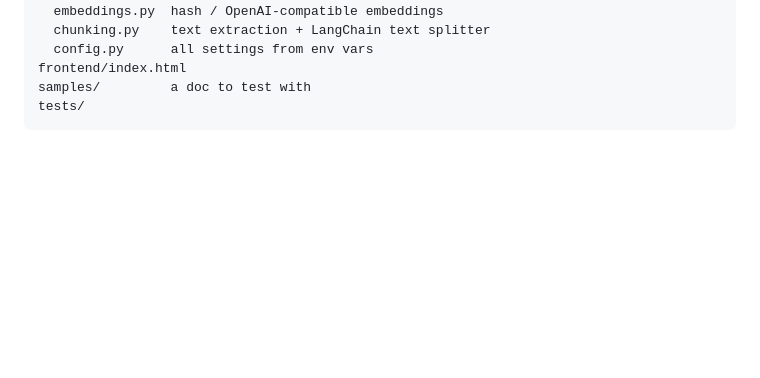
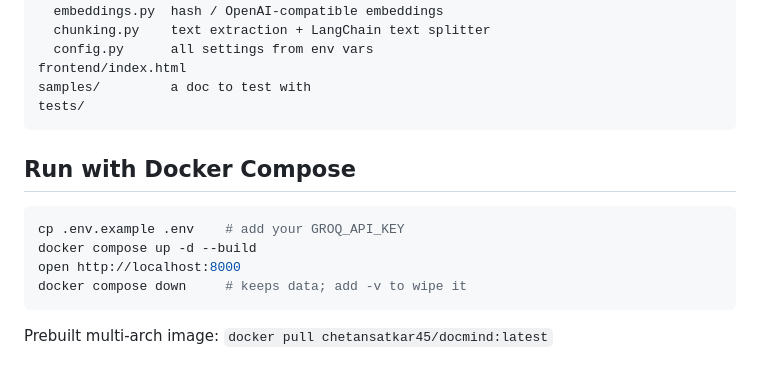
Before and after one commit to chetan1428/docmind, a Markdown page: README.md, the part around the change. GitHub-like rendering; blank space fills up the shorter version.

Commit message:
docs: add docker compose quickstart

````diff
--- a/README.md
+++ b/README.md
@@ -144,3 +144,14 @@ frontend/index.html
 samples/         a doc to test with
 tests/
 ```
+
+## Run with Docker Compose
+
+```bash
+cp .env.example .env    # add your GROQ_API_KEY
+docker compose up -d --build
+open http://localhost:8000
+docker compose down     # keeps data; add -v to wipe it
+```
+
+Prebuilt multi-arch image: `docker pull chetansatkar45/docmind:latest`
````
